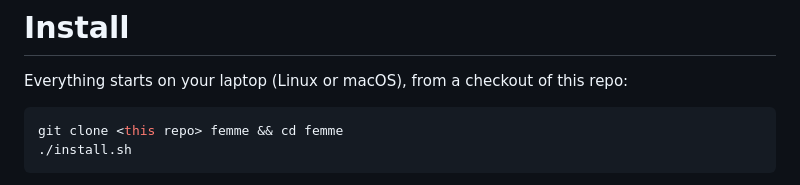
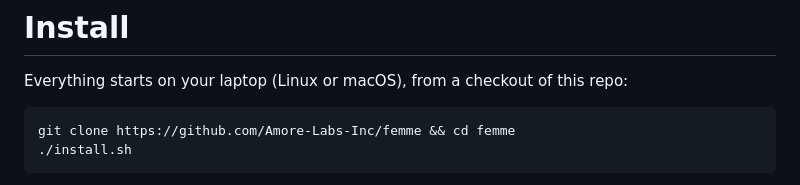
Before and after one commit to Amore-Labs-Inc/FEMME-original, a Markdown page: docs/install.md, the part around the change. GitHub-like rendering.

````diff
--- a/docs/install.md
+++ b/docs/install.md
@@ -3,7 +3,7 @@
 Everything starts on your laptop (Linux or macOS), from a checkout of this repo:
 
 ```sh
-git clone <this repo> femme && cd femme
+git clone https://github.com/Amore-Labs-Inc/femme && cd femme
 ./install.sh
 ```
 
````
Also changed, not shown: README.md (+1 -1 lines).
